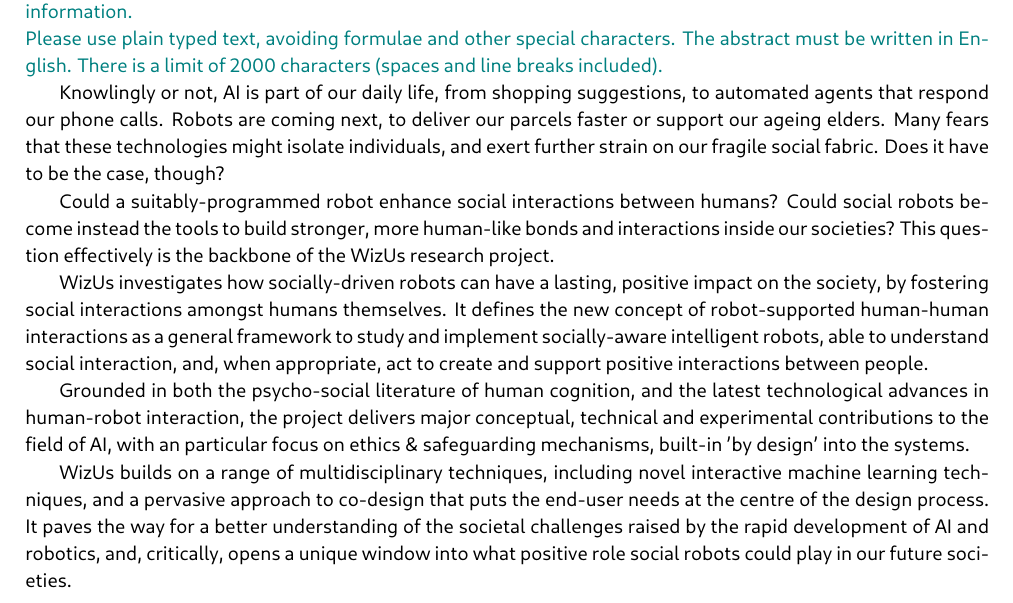
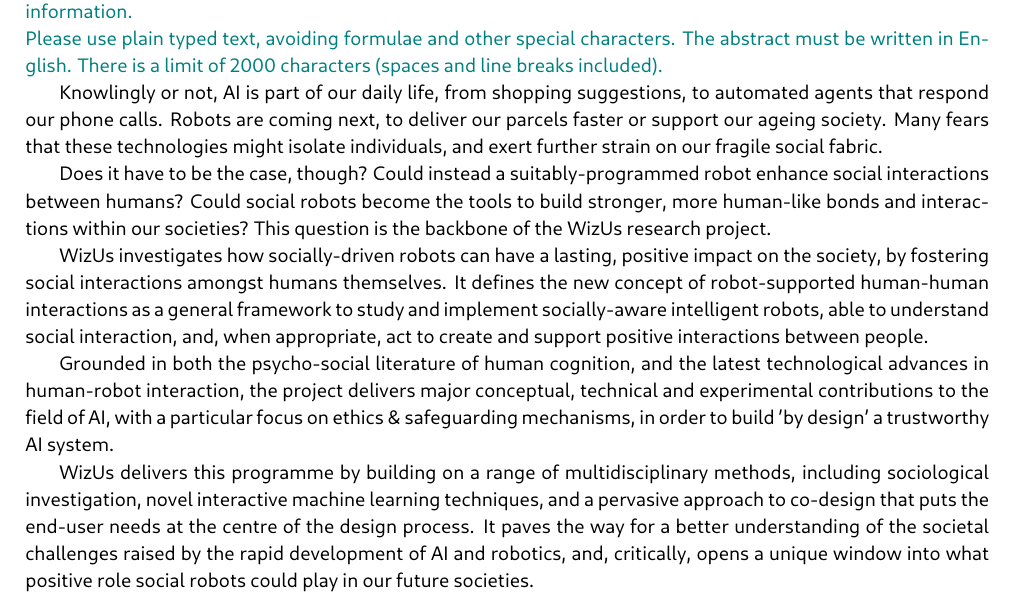
Before and after one commit to severin-lemaignan/EmbeRS, a LaTeX thesis (project.tex): part of page 2 of 43, cut so that both start at the same text. Compiled offline with LuaLaTeX.

Commit message:
wip abstract

```diff
--- a/project.tex
+++ b/project.tex
@@ -116,18 +116,19 @@
 
 Knowlingly or not, AI is part of our daily life, from shopping suggestions, to
 automated agents that respond our phone calls. Robots are coming next, to deliver
-our parcels faster or support our ageing elders. Many fears that these
+our parcels faster or support our ageing society. Many fears that these
 technologies might isolate individuals, and exert further strain on our fragile
-social fabric. Does it have to be the case, though?
-
-Could a suitably-programmed robot \emph{enhance} social interactions between
-humans? Could social robots become instead the tools to build stronger, more human-like
-bonds and interactions inside our societies? This question effectively is the
-backbone of the \project research project.
-
-\project investigates how \emph{socially-driven} robots can have a lasting, positive
+social fabric.
+
+Does it have to be the case, though? Could instead a suitably-programmed robot
+\textbf{enhance} social interactions between humans? Could social robots become
+the tools to build stronger, \textbf{more human-like} bonds and
+interactions within our societies? This question is the backbone of
+the \project research project.
+
+\project investigates how \textbf{socially-driven} robots can have a lasting, positive
 impact on the society, by fostering social interactions amongst humans
-themselves. It defines the new concept of \emph{robot-supported human-human
+themselves. It defines the new concept of \textbf{robot-supported human-human
 interactions} as a general framework to study and implement socially-aware
 intelligent robots, able to understand social interaction, and, when
 appropriate, act to create and support positive interactions between people.
@@ -135,15 +136,16 @@
 Grounded in both the psycho-social literature of human cognition, and the latest
 technological advances in human-robot interaction, the project delivers
 major conceptual, technical and experimental contributions to the field of AI,
-with an particular focus on ethics \& safeguarding mechanisms, built-in 'by
-design' into the systems.
-
-\project builds on a range of multidisciplinary techniques, including novel
-interactive machine learning techniques, and a pervasive approach to co-design
-that puts the end-user needs at the centre of the design process. It paves the
-way for a better understanding of the societal challenges raised by the rapid
-development of AI and robotics, and, critically, opens a unique window into what
-positive role social robots could play in our future societies.
+with a particular focus on ethics \& safeguarding mechanisms, in order to build 'by
+design' a trustworthy AI system.
+
+\project delivers this programme by building on a range of multidisciplinary
+methods, including sociological investigation, novel interactive machine learning techniques, and a
+pervasive approach to co-design that puts the end-user needs at the centre of
+the design process. It paves the way for a better understanding of the societal
+challenges raised by the rapid development of AI and robotics, and, critically,
+opens a \textbf{unique window into what positive role social robots could play
+in our future societies}.
 
 \newpage
 
```
